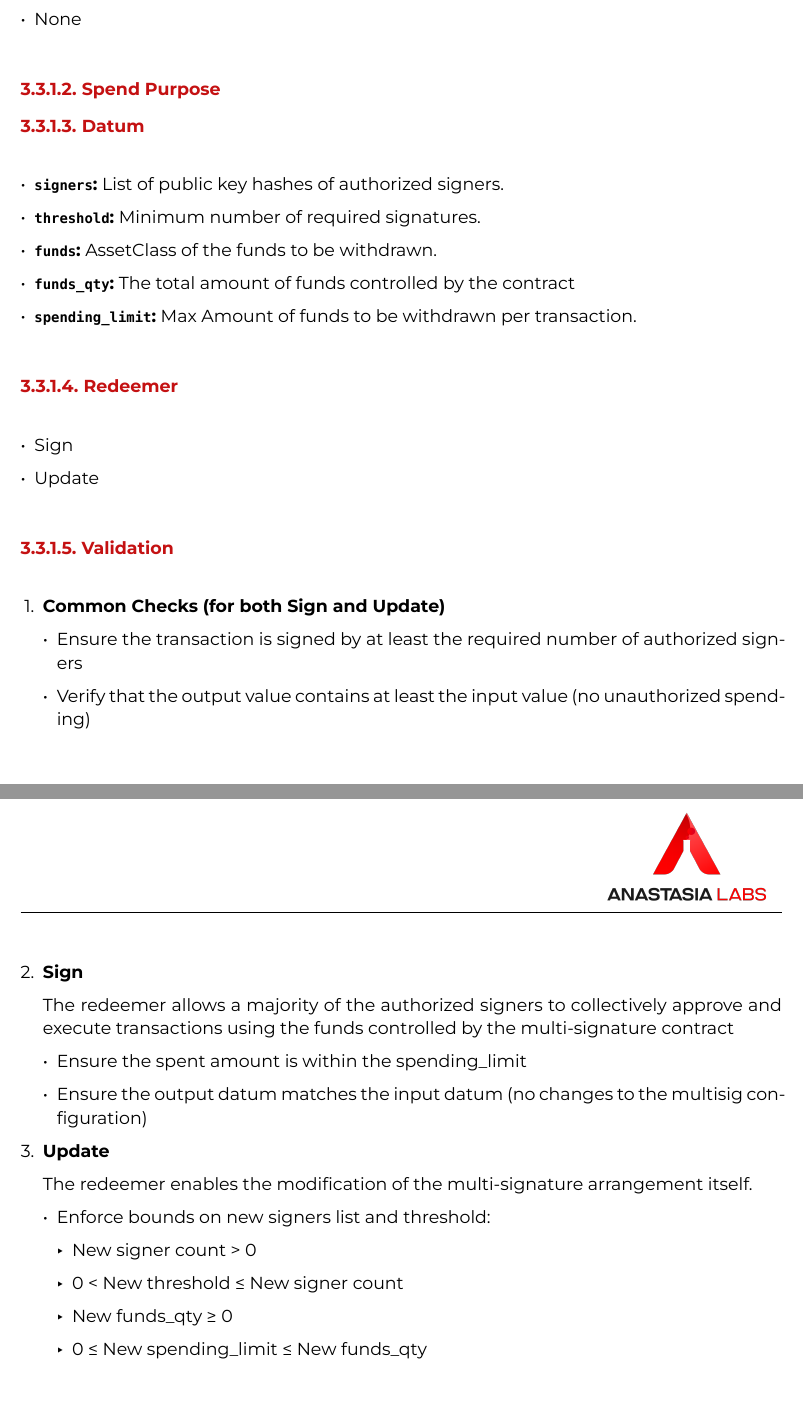
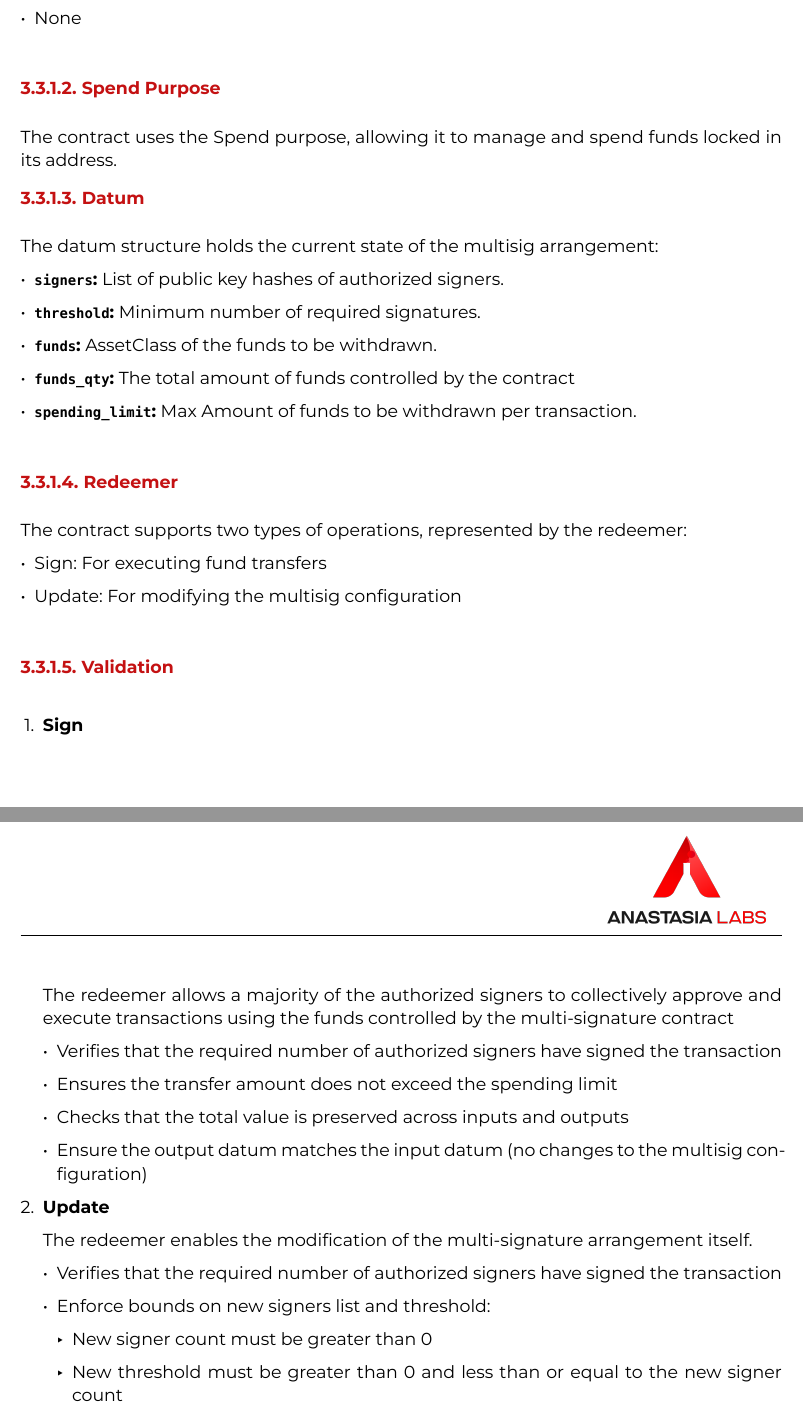
Before and after one commit to Anastasia-Labs/aiken-upgradable-multisig, a Typst document (docs/design-specs/upgradable-multi-sig.typ): two parts of pages 6 and 7 of 11, joined at a grey line, cut so that both start at the same text. The pictures show the PDF file docs/design-specs/upgradable-multi-sig.pdf that the author committed with the source.

Commit message:
docs: align the design document to the code

```diff
--- a/docs/design-specs/upgradable-multi-sig.typ
+++ b/docs/design-specs/upgradable-multi-sig.typ
@@ -168,8 +168,12 @@ The Multi-sig Contract is the primary contract responsible for managing the list
 - None
 \
 ==== Spend Purpose
+\
+The contract uses the Spend purpose, allowing it to manage and spend funds locked in its address.
 
 ==== Datum
+\
+The datum structure holds the current state of the multisig arrangement:
 \
 - *`signers`:* List of public key hashes of authorized signers.
 
@@ -184,23 +188,23 @@ The Multi-sig Contract is the primary contract responsible for managing the list
 \
 ==== Redeemer
 \
-- Sign
+The contract supports two types of operations, represented by the redeemer:
+\
+- Sign: For executing fund transfers
 
-- Update
+- Update: For modifying the multisig configuration
 \
 ==== Validation
 \
-+ *Common Checks (for both Sign and Update)*
-
-  - Ensure the transaction is signed by at least the required number of authorized signers
-
-  - Verify that the output value contains at least the input value (no unauthorized spending)
-
 + *Sign*
 
   The redeemer allows a majority of the authorized signers to collectively approve and execute transactions using the funds controlled by the multi-signature contract
 
-  - Ensure the spent amount is within the spending_limit
+  - Verifies that the required number of authorized signers have signed the transaction
+
+  - Ensures the transfer amount does not exceed the spending limit
+
+  - Checks that the total value is preserved across inputs and outputs
 
   - Ensure the output datum matches the input datum (no changes to the multisig configuration)
 
@@ -208,15 +212,17 @@ The Multi-sig Contract is the primary contract responsible for managing the list
 
   The redeemer enables the modification of the multi-signature arrangement itself.
 
+  - Verifies that the required number of authorized signers have signed the transaction
+
   - Enforce bounds on new signers list and threshold:
 
-    - New signer count > 0
+    - New signer count must be greater than 0
 
-    - 0 < New threshold ≤ New signer count // (We can't require more signatures than there are signers.)
+    - New threshold must be greater than 0 and less than or equal to the new signer count
 
-    - New funds_qty ≥ 0
+    - New funds quantity must be greater than or equal to 0
 
-    - 0 ≤ New spending_limit ≤ New funds_qty
+    - New spending limit must be greater than or equal to 0 and less than or equal to the new funds quantity
 
   - Ensure there are no duplicate keys in the new list of signers
 
```
Also changed, not shown: docs/design-specs/upgradable-multi-sig.pdf, docs/design-specs/upgradable-multi-sig.typ (22 more changed lines).
